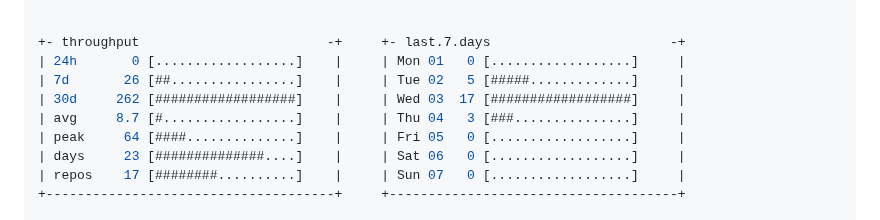
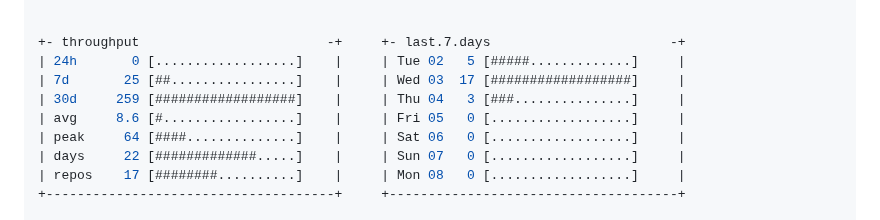
Before and after one commit to Anto426/Anto426, a Markdown page: README.md, the part around one of its changes. GitHub-like rendering.

Commit message:
docs: update profile commit stats

```diff
--- a/README.md
+++ b/README.md
@@ -81,12 +81,12 @@ root@Anto426: ~/my_readme (main⚡)$ btop --preset commits --range 30d
 
 
 +- throughput                        -+     +- last.7.days                       -+
-| 24h       0 [..................]    |     | Mon 01   0 [..................]     |
-| 7d       26 [##................]    |     | Tue 02   5 [#####.............]     |
-| 30d     262 [##################]    |     | Wed 03  17 [##################]     |
-| avg     8.7 [#.................]    |     | Thu 04   3 [###...............]     |
-| peak     64 [####..............]    |     | Fri 05   0 [..................]     |
-| days     23 [##############....]    |     | Sat 06   0 [..................]     |
-| repos    17 [########..........]    |     | Sun 07   0 [..................]     |
+| 24h       0 [..................]    |     | Tue 02   5 [#####.............]     |
+| 7d       25 [##................]    |     | Wed 03  17 [##################]     |
+| 30d     259 [##################]    |     | Thu 04   3 [###...............]     |
+| avg     8.6 [#.................]    |     | Fri 05   0 [..................]     |
+| peak     64 [####..............]    |     | Sat 06   0 [..................]     |
+| days     22 [#############.....]    |     | Sun 07   0 [..................]     |
+| repos    17 [########..........]    |     | Mon 08   0 [..................]     |
 +-------------------------------------+     +-------------------------------------+
 
```
Also changed, not shown: other parts of README.md (+3 -3 lines).
